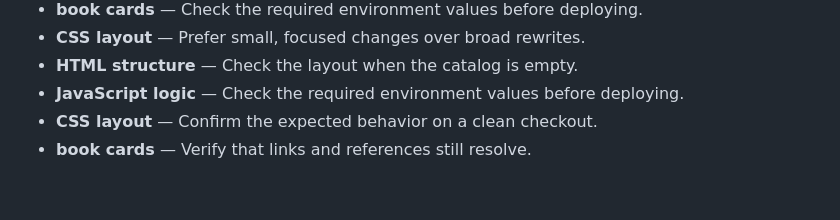
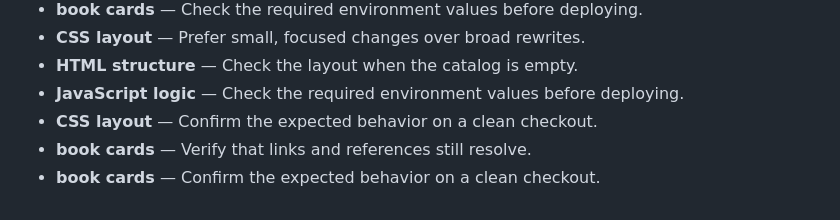
Before and after one commit to Sid2169/BookLib, a Markdown page: README.md, the part around the change. GitHub-like rendering.

Commit message:
Add note about book cards

```diff
--- a/README.md
+++ b/README.md
@@ -681,3 +681,4 @@ cancelFormBtn.addEventListener('click', () => {
 - **JavaScript logic** — Check the required environment values before deploying.
 - **CSS layout** — Confirm the expected behavior on a clean checkout.
 - **book cards** — Verify that links and references still resolve.
+- **book cards** — Confirm the expected behavior on a clean checkout.
```
